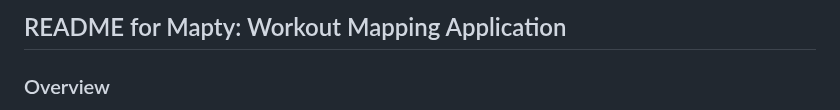
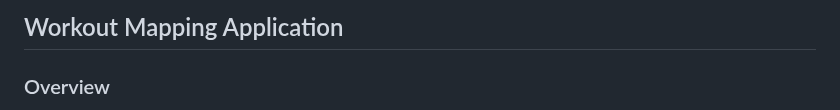
Before and after one commit to abuzarraziqgithub/Mapty, a Markdown page: README.md, the part around the change. Drawn GitHub-style.

```diff
--- a/README.md
+++ b/README.md
@@ -1,4 +1,4 @@
-## README for Mapty: Workout Mapping Application
+## Workout Mapping Application
 
 ### Overview
 **Mapty** is a web-based application that helps users track their workouts on a map. The app allows users to log their running or cycling activities, track the duration, distance, and other related metrics, and visualize their routes on an interactive map. Built with modern web technologies, Mapty provides a simple, intuitive interface for fitness enthusiasts who want to keep track of their physical activities.
```
